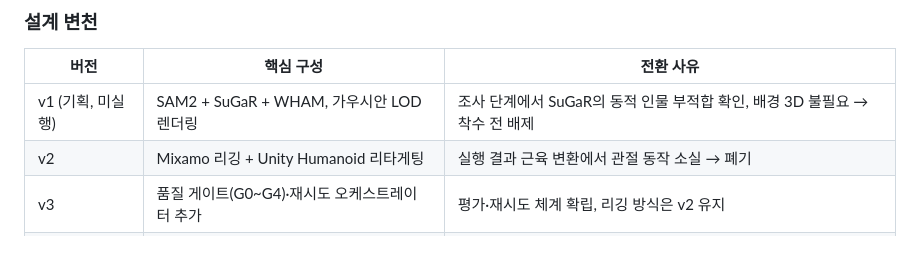
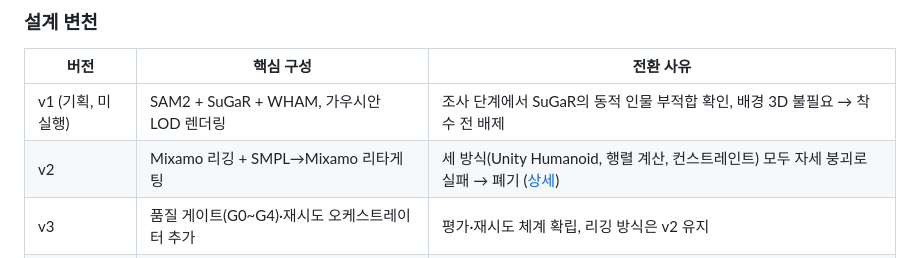
Before and after one commit to chaeee01/Video2UnityAvatar-Pipeline, a Markdown page: README.md, the part around the change. Drawn GitHub-style.

Commit message:
docs: README 설계 변천 표의 v2 사유를 세 방식 기준으로 조정
Co-Authored-By: Claude Opus 5 (1M context) <noreply@anthropic.com>

```diff
--- a/README.md
+++ b/README.md
@@ -41,7 +41,7 @@ WHAM이 추출한 체형 파라미터(betas)를 외형 경로의 리깅 단계
 | 버전 | 핵심 구성 | 전환 사유 |
 |---|---|---|
 | v1 (기획, 미실행) | SAM2 + SuGaR + WHAM, 가우시안 LOD 렌더링 | 조사 단계에서 SuGaR의 동적 인물 부적합 확인, 배경 3D 불필요 → 착수 전 배제 |
-| v2 | Mixamo 리깅 + Unity Humanoid 리타게팅 | 실행 결과 근육 변환에서 관절 동작 소실 → 폐기 |
+| v2 | Mixamo 리깅 + SMPL→Mixamo 리타게팅 | 세 방식(Unity Humanoid, 행렬 계산, 컨스트레인트) 모두 자세 붕괴로 실패 → 폐기 ([상세](docs/PROJECT_STATUS.md#3-단계별-검증-결과)) |
 | v3 | 품질 게이트(G0~G4)·재시도 오케스트레이터 추가 | 평가·재시도 체계 확립, 리깅 방식은 v2 유지 |
 | v4 (현재) | SMPL 골격 직접 리깅, betas 전달로 골격 통일 | 리타게팅 단계의 구조적 제거 |
 
```
